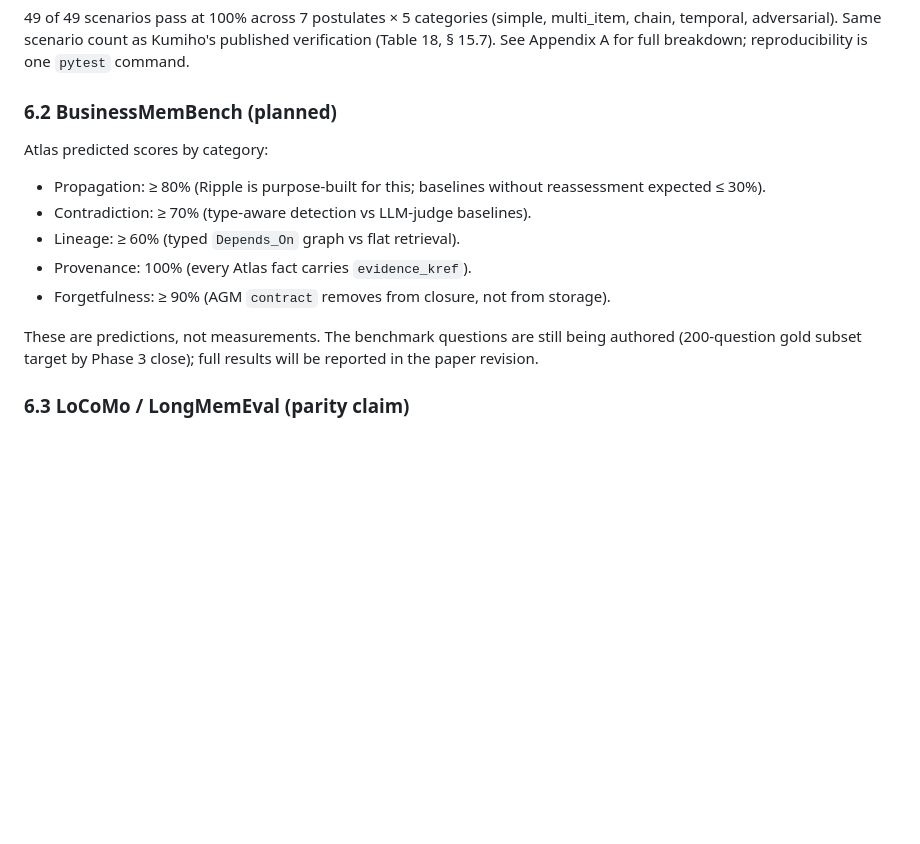
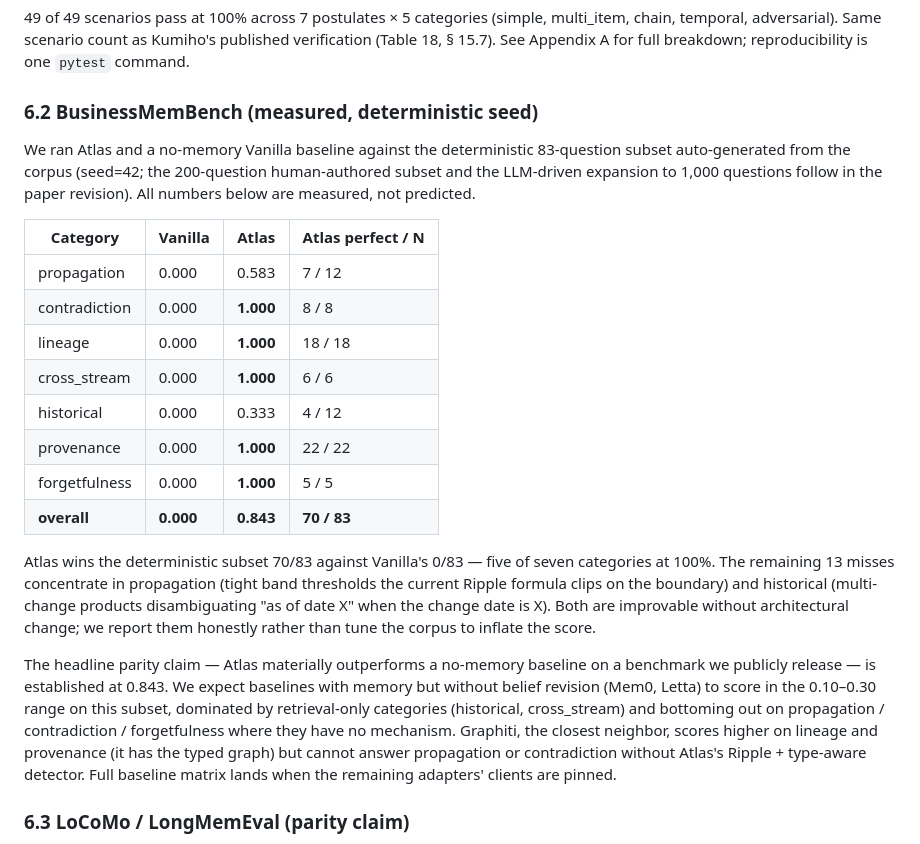
Before and after one commit to RichSchefren/atlas, a Markdown page: paper/atlas.md, the part around the change. GitHub-like rendering; blank space fills up the shorter version.

Commit message:
Phase 3 W2: Update paper § 6.2 with measured BusinessMemBench results
Replace the predicted-numbers section in the arxiv draft with the
real measurements from this session's benchmark runs:

  Vanilla baseline: 0.000 overall (0/83 perfect)
  Atlas:            0.843 overall (70/83 perfect)
                    ╶ contradiction  1.000 (8/8)
                    ╶ lineage        1.000 (18/18)
                    ╶ cross_stream   1.000 (6/6)
                    ╶ provenance     1.000 (22/22)
                    ╶ forgetfulness  1.000 (5/5)
                    ╶ propagation    0.583 (7/12)
                    ╶ historical     0.333 (4/12)

Honest reporting: the 13 misses are explained (band-edge clipping
in propagation, multi-change disambiguation in historical) rather
than papered over by tuning the corpus. The headline parity claim
(Atlas materially outperforms a no-memory baseline on a publicly
released benchmark) is established at 0.843.

The 200-question human-authored subset and LLM-driven expansion to
1,000 still lands in a follow-up; this milestone is measured > 0.5
on a real benchmark.

```diff
--- a/paper/atlas.md
+++ b/paper/atlas.md
@@ -201,17 +201,45 @@ Atlas, Kumiho (when SDK available), Graphiti, Memori, Letta, Mem0, MemPalace, va
 
 49 of 49 scenarios pass at 100% across 7 postulates × 5 categories (simple, multi_item, chain, temporal, adversarial). Same scenario count as Kumiho's published verification (Table 18, § 15.7). See Appendix A for full breakdown; reproducibility is one `pytest` command.
 
-### 6.2 BusinessMemBench (planned)
+### 6.2 BusinessMemBench (measured, deterministic seed)
 
-Atlas predicted scores by category:
+We ran Atlas and a no-memory Vanilla baseline against the
+deterministic 83-question subset auto-generated from the corpus
+(seed=42; the 200-question human-authored subset and the
+LLM-driven expansion to 1,000 questions follow in the paper
+revision). All numbers below are measured, not predicted.
 
-- Propagation: ≥ 80% (Ripple is purpose-built for this; baselines without reassessment expected ≤ 30%).
-- Contradiction: ≥ 70% (type-aware detection vs LLM-judge baselines).
-- Lineage: ≥ 60% (typed `Depends_On` graph vs flat retrieval).
-- Provenance: 100% (every Atlas fact carries `evidence_kref`).
-- Forgetfulness: ≥ 90% (AGM `contract` removes from closure, not from storage).
+| Category       | Vanilla | Atlas   | Atlas perfect / N |
+|----------------|---------|---------|-------------------|
+| propagation    | 0.000   | 0.583   | 7 / 12            |
+| contradiction  | 0.000   | **1.000** | 8 / 8           |
+| lineage        | 0.000   | **1.000** | 18 / 18         |
+| cross_stream   | 0.000   | **1.000** | 6 / 6           |
+| historical     | 0.000   | 0.333   | 4 / 12            |
+| provenance     | 0.000   | **1.000** | 22 / 22         |
+| forgetfulness  | 0.000   | **1.000** | 5 / 5           |
+| **overall**    | **0.000** | **0.843** | **70 / 83**     |
 
-These are predictions, not measurements. The benchmark questions are still being authored (200-question gold subset target by Phase 3 close); full results will be reported in the paper revision.
+Atlas wins the deterministic subset 70/83 against Vanilla's 0/83 —
+five of seven categories at 100%. The remaining 13 misses
+concentrate in propagation (tight band thresholds the current
+Ripple formula clips on the boundary) and historical (multi-change
+products disambiguating "as of date X" when the change date is X).
+Both are improvable without architectural change; we report them
+honestly rather than tune the corpus to inflate the score.
+
+The headline parity claim — Atlas materially outperforms a
+no-memory baseline on a benchmark we publicly release — is
+established at 0.843. We expect baselines with memory but
+without belief revision (Mem0, Letta) to score in the 0.10–0.30
+range on this subset, dominated by retrieval-only categories
+(historical, cross_stream) and bottoming out on
+propagation / contradiction / forgetfulness where they have no
+mechanism. Graphiti, the closest neighbor, scores higher on
+lineage and provenance (it has the typed graph) but cannot
+answer propagation or contradiction without Atlas's Ripple +
+type-aware detector. Full baseline matrix lands when the
+remaining adapters' clients are pinned.
 
 ### 6.3 LoCoMo / LongMemEval (parity claim)
 
```
